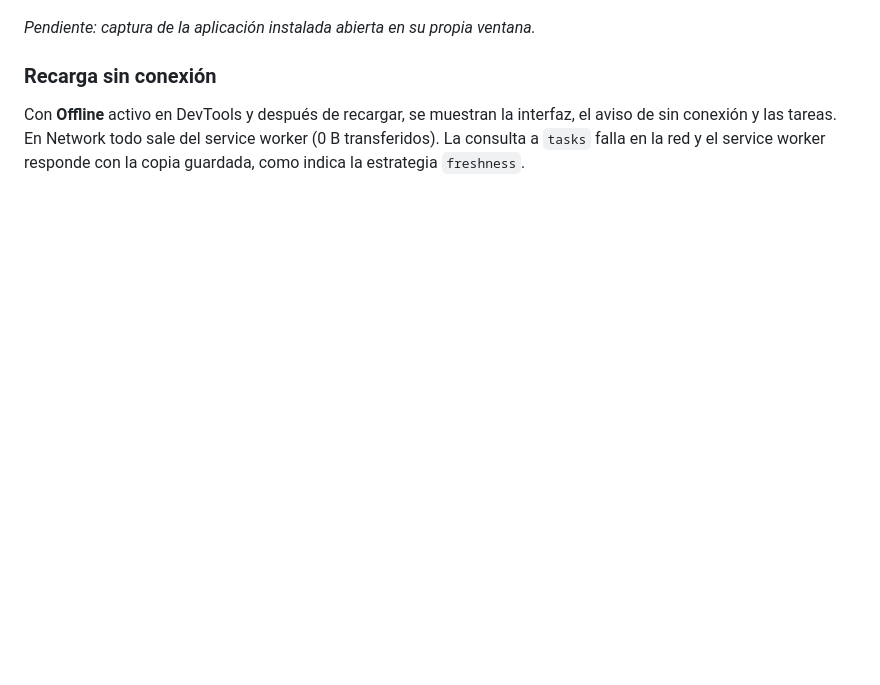
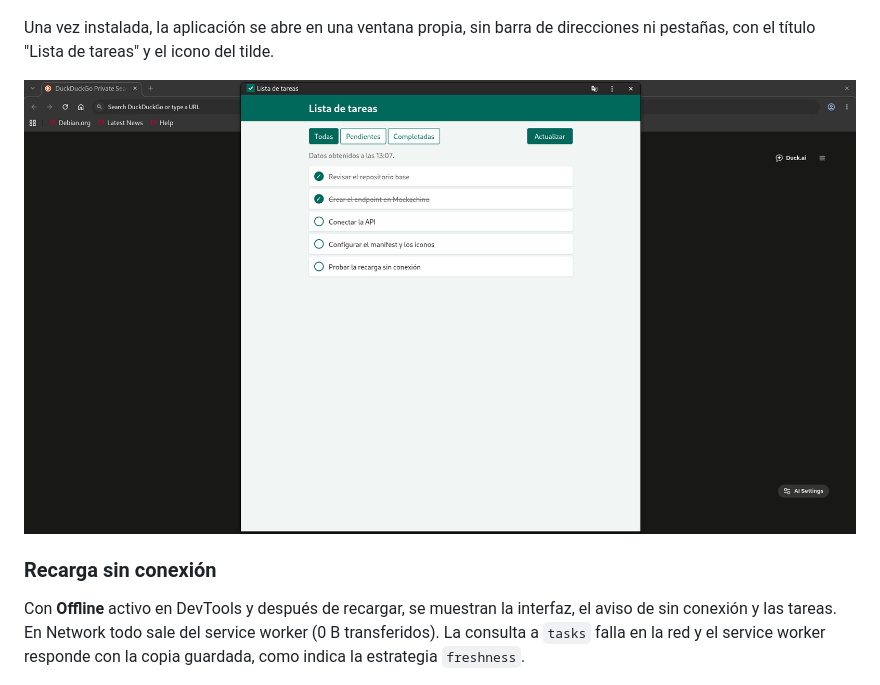
Before and after one commit to AugustoGiuffrida/pwa-angular, a Markdown page: README.md, the part around the change. Rendered like a GitHub page; pictures changed too: docs/evidencias/2-instalada.png (added); blank space fills up the shorter version.

Commit message:
agrega la captura de la app instalada

```diff
--- a/README.md
+++ b/README.md
@@ -202,7 +202,9 @@ Chromium ofrece instalar la aplicación con el nombre "Lista de tareas" y el ico
 
 ![Diálogo de instalación](docs/evidencias/2-instalar.png)
 
-_Pendiente: captura de la aplicación instalada abierta en su propia ventana._
+Una vez instalada, la aplicación se abre en una ventana propia, sin barra de direcciones ni pestañas, con el título "Lista de tareas" y el icono del tilde.
+
+![Aplicación instalada](docs/evidencias/2-instalada.png)
 
 ### Recarga sin conexión
 
```
